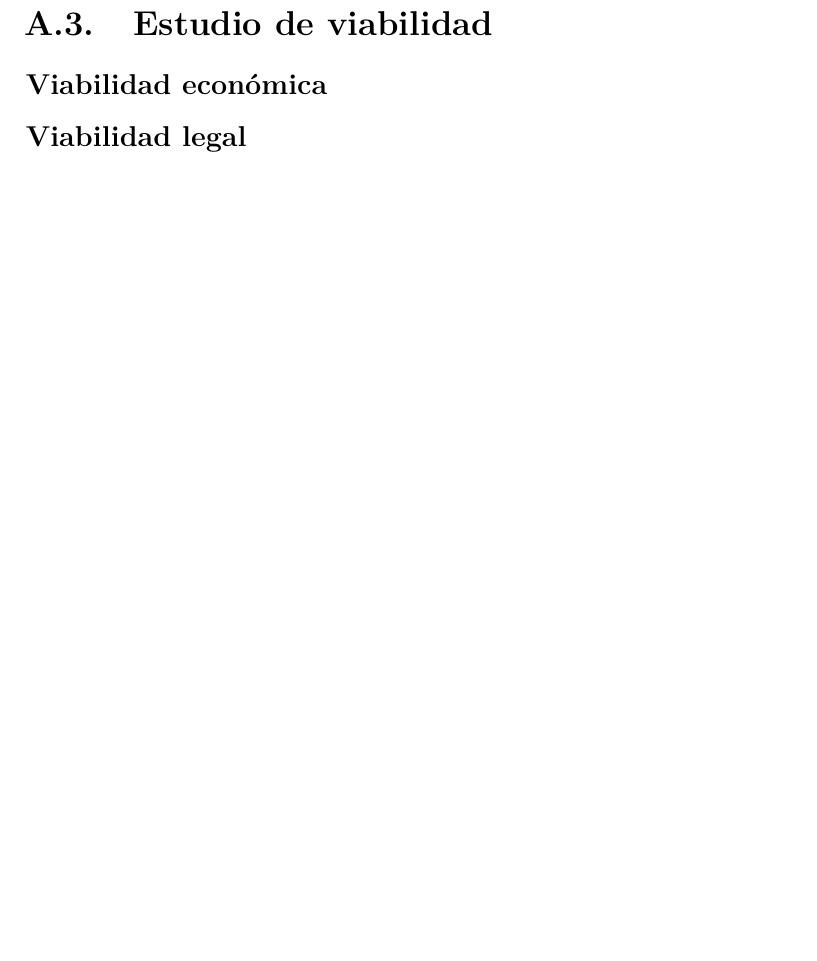
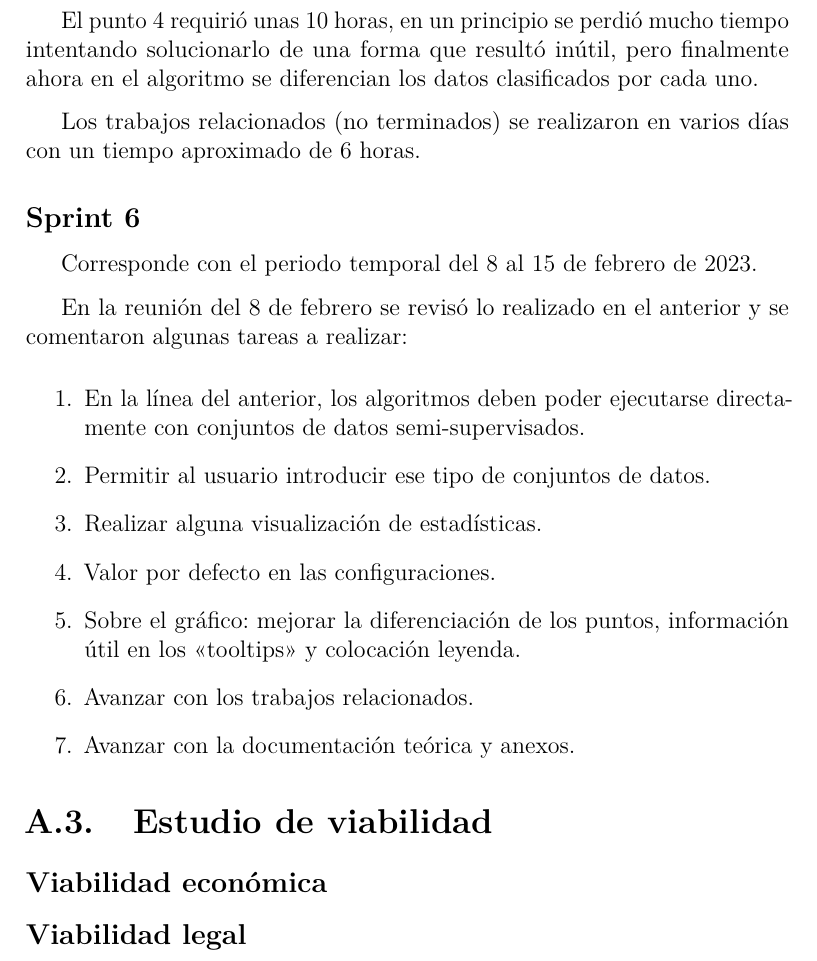
Before and after one commit to dmacha27/TFG-SemiSupervisado, a LaTeX book (doc/anexos.tex, which reads doc/tex/A_Plan_proyecto.tex): part of page 11 of 21, cut at the place of the change, the shorter picture padded with empty space. Compiled offline with pdfLaTeX.

Commit message:
Anexos Sprint 5 e inicio 6

```diff
--- a/doc/tex/A_Plan_proyecto.tex
+++ b/doc/tex/A_Plan_proyecto.tex
@@ -136,6 +136,29 @@ la Web que debían encargarse de esto. Aproximadamente 4 horas.
 El punto 3 no resultó demasiado difícil más allá de seguir habituándose a
 Javascript/HTML. Unas 3 horas.
 
+El punto 4 requirió unas 10 horas, en un principio se perdió mucho tiempo
+intentando solucionarlo de una forma que resultó inútil, pero finalmente ahora en
+el algoritmo se diferencian los datos clasificados por cada uno.
+
+Los trabajos relacionados (no terminados) se realizaron en varios días con un
+tiempo aproximado de 6 horas.
+
+\subsection{Sprint 6}
+Corresponde con el periodo temporal del 8 al 15 de febrero de 2023.
+
+En la reunión del 8 de febrero se revisó lo realizado en el anterior y se
+comentaron algunas tareas a realizar:
+\begin{enumerate}
+    \item En la línea del anterior, los algoritmos deben poder ejecutarse
+    directamente con conjuntos de datos semi-supervisados.
+    \item Permitir al usuario introducir ese tipo de conjuntos de datos.
+    \item Realizar alguna visualización de estadísticas.
+    \item Valor por defecto en las configuraciones.
+    \item Sobre el gráfico: mejorar la diferenciación de los puntos, información
+    útil en los "<tooltips"> y colocación leyenda.
+    \item Avanzar con los trabajos relacionados.
+    \item Avanzar con la documentación teórica y anexos.
+\end{enumerate}
 
 
 \section{Estudio de viabilidad}
```
Also changed, not shown: doc/anexos.pdf, 3 other files.
